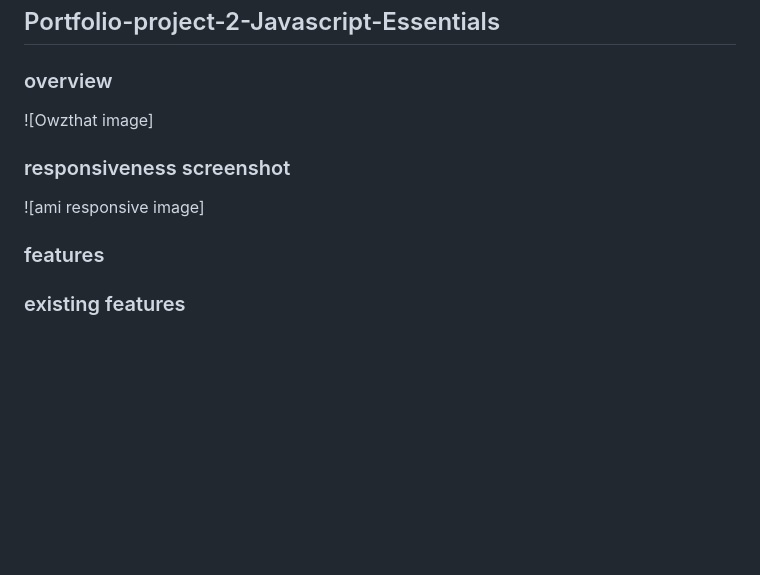
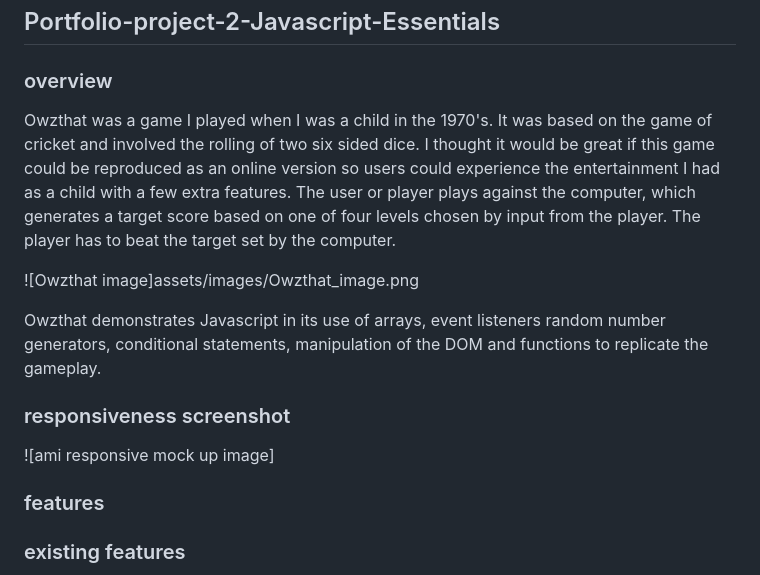
Before and after one commit to marbri-18/Portfolio-project-2-Javascript-Essentials, a Markdown page: README.md, the part around the change. GitHub-like rendering; blank space fills up the shorter version.

Commit message:
Add overview section of ReadMe File

```diff
--- a/README.md
+++ b/README.md
@@ -2,10 +2,16 @@
 ## Portfolio-project-2-Javascript-Essentials
 
 ### overview
-![Owzthat image]
+Owzthat was a game I played when I was a child in the 1970's. It was based on the game of cricket and involved the rolling of two six sided dice. I thought it would be great if this game could be reproduced as an online version so users could experience the entertainment I had as a child with a few extra features. The user or player plays against the computer, which generates a target score based on one of four levels chosen by input from the player. The player has to beat the target set by the computer.
+
+![Owzthat image]assets/images/Owzthat_image.png
+
+Owzthat demonstrates Javascript in its use of arrays, event listeners random number generators, conditional statements, manipulation of the DOM and functions to replicate the gameplay.
+
 
 ### responsiveness screenshot
-![ami responsive image]
+![ami responsive mock up image]
+
 
 ### features
 
```
Also changed, not shown: assets/images/Lighthouse_report.png (added), assets/images/Owzthat_image.png (added), assets/images/amiresponsive_screenshot.png (added).
